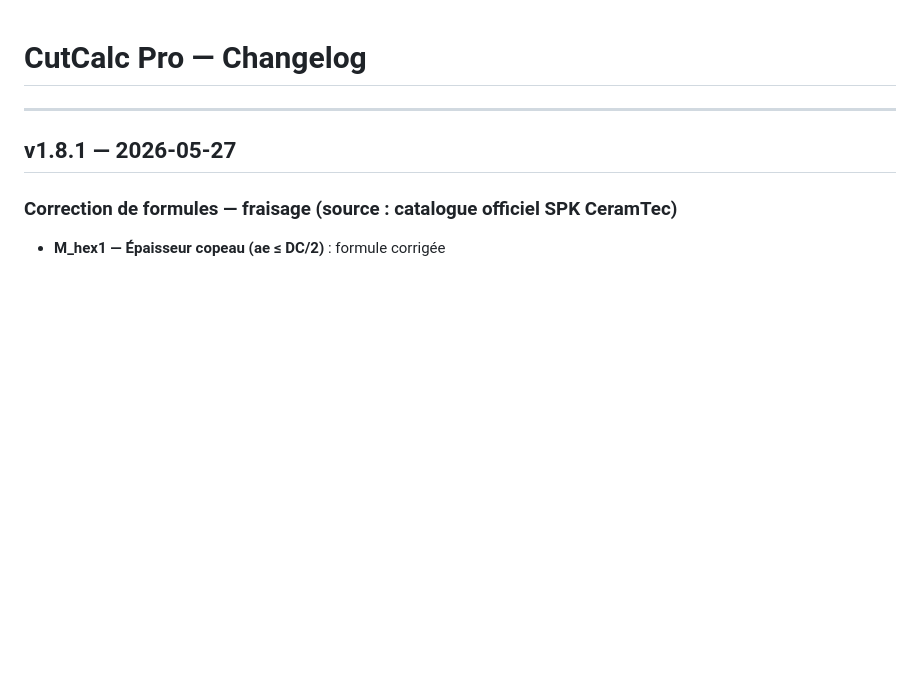
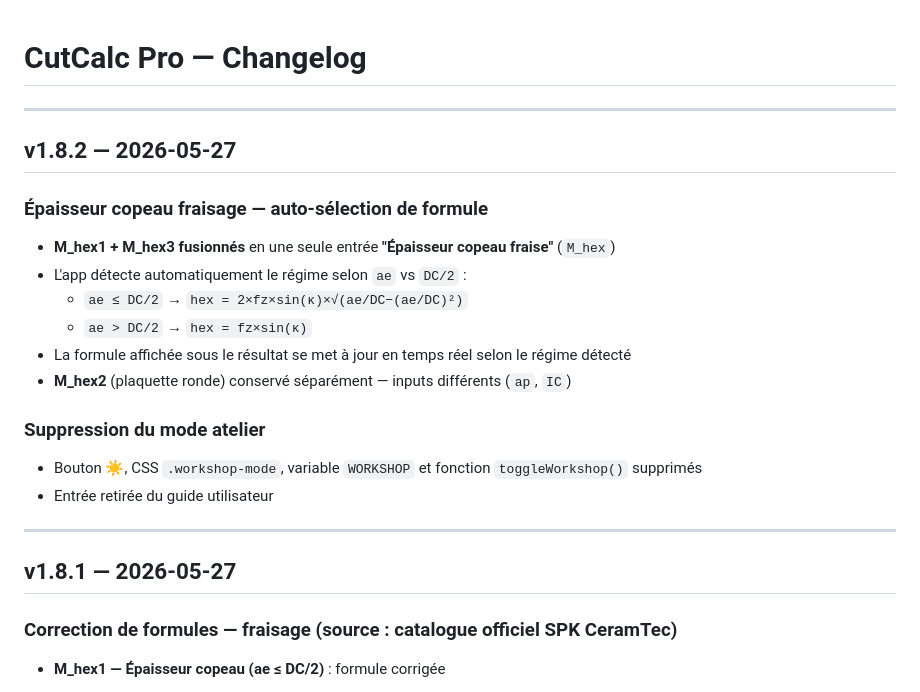
Before and after one commit to benito2223-ux/cutcalc-pro, a Markdown page: CHANGELOG.md, the part around the change. Rendered like a GitHub page; blank space fills up the shorter version.

Commit message:
docs: CHANGELOG + RECAP à jour — v1.8.1 et v1.8.2
Co-Authored-By: Claude Sonnet 4.6 <noreply@anthropic.com>

```diff
--- a/CHANGELOG.md
+++ b/CHANGELOG.md
@@ -1,4 +1,22 @@
 # CutCalc Pro — Changelog
+
+---
+
+## v1.8.2 — 2026-05-27
+
+### Épaisseur copeau fraisage — auto-sélection de formule
+
+- **M_hex1 + M_hex3 fusionnés** en une seule entrée **"Épaisseur copeau fraise"** (`M_hex`)
+- L'app détecte automatiquement le régime selon `ae` vs `DC/2` :
+  - `ae ≤ DC/2` → `hex = 2×fz×sin(κ)×√(ae/DC−(ae/DC)²)`
+  - `ae > DC/2` → `hex = fz×sin(κ)`
+- La formule affichée sous le résultat se met à jour en temps réel selon le régime détecté
+- **M_hex2** (plaquette ronde) conservé séparément — inputs différents (`ap`, `IC`)
+
+### Suppression du mode atelier
+
+- Bouton ☀, CSS `.workshop-mode`, variable `WORKSHOP` et fonction `toggleWorkshop()` supprimés
+- Entrée retirée du guide utilisateur
 
 ---
 
```
Also changed, not shown: RECAP_v1.7.0.md (+2 -1 lines).
